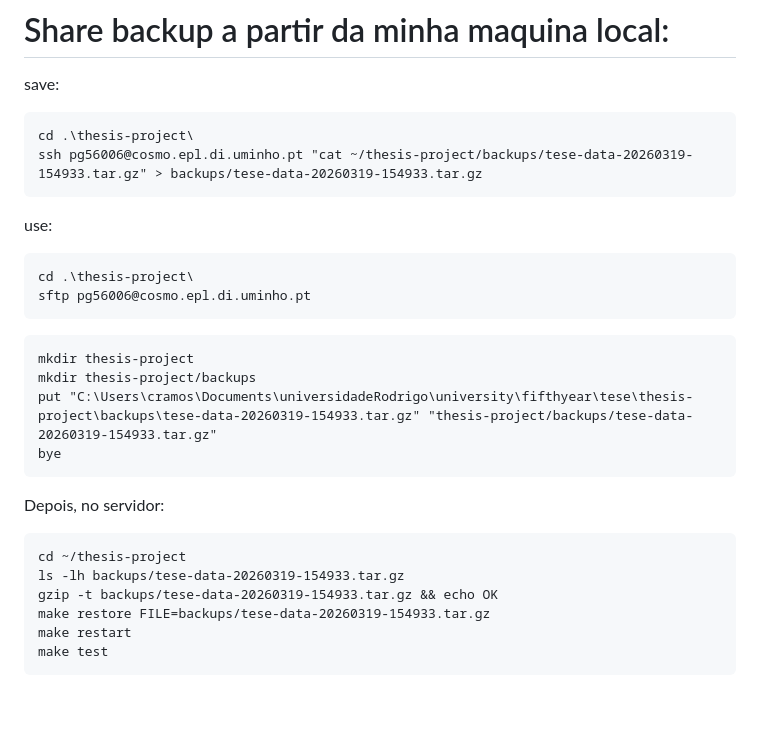
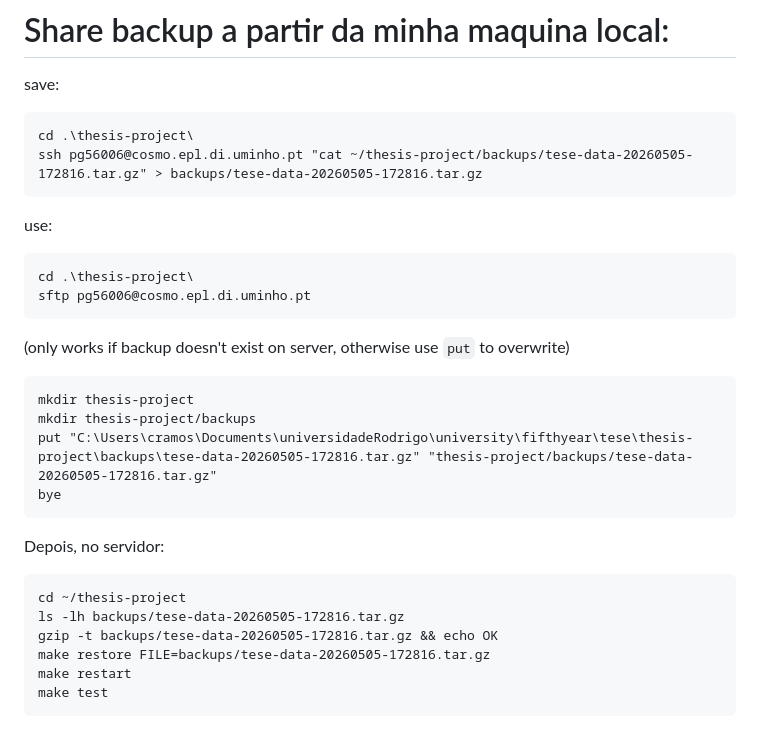
Before and after one commit to Jinjas/thesis-project, a Markdown page: QUICK_START.md, the part around the change. GitHub-like rendering; blank space fills up the shorter version.

Commit message:
updated backup

````diff
--- a/QUICK_START.md
+++ b/QUICK_START.md
@@ -204,7 +204,7 @@ save:
 
 ```
 cd .\thesis-project\
-ssh pg56006@cosmo.epl.di.uminho.pt "cat ~/thesis-project/backups/tese-data-20260319-154933.tar.gz" > backups/tese-data-20260319-154933.tar.gz
+ssh pg56006@cosmo.epl.di.uminho.pt "cat ~/thesis-project/backups/tese-data-20260505-172816.tar.gz" > backups/tese-data-20260505-172816.tar.gz
 ```
 
 use:
@@ -214,10 +214,12 @@ cd .\thesis-project\
 sftp pg56006@cosmo.epl.di.uminho.pt
 ```
 
+(only works if backup doesn't exist on server, otherwise use `put` to overwrite)
+
 ```
 mkdir thesis-project
 mkdir thesis-project/backups
-put "C:\Users\cramos\Documents\universidadeRodrigo\university\fifthyear\tese\thesis-project\backups\tese-data-20260319-154933.tar.gz" "thesis-project/backups/tese-data-20260319-154933.tar.gz"
+put "C:\Users\cramos\Documents\universidadeRodrigo\university\fifthyear\tese\thesis-project\backups\tese-data-20260505-172816.tar.gz" "thesis-project/backups/tese-data-20260505-172816.tar.gz"
 bye
 ```
 
@@ -225,9 +227,9 @@ Depois, no servidor:
 
 ```
 cd ~/thesis-project
-ls -lh backups/tese-data-20260319-154933.tar.gz
-gzip -t backups/tese-data-20260319-154933.tar.gz && echo OK
-make restore FILE=backups/tese-data-20260319-154933.tar.gz
+ls -lh backups/tese-data-20260505-172816.tar.gz
+gzip -t backups/tese-data-20260505-172816.tar.gz && echo OK
+make restore FILE=backups/tese-data-20260505-172816.tar.gz
 make restart
 make test
 ```
````
